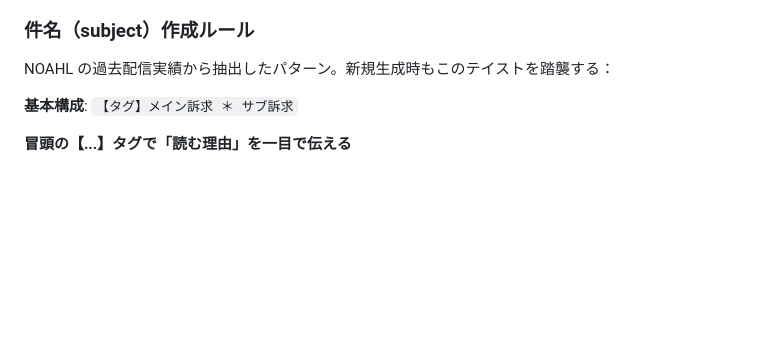
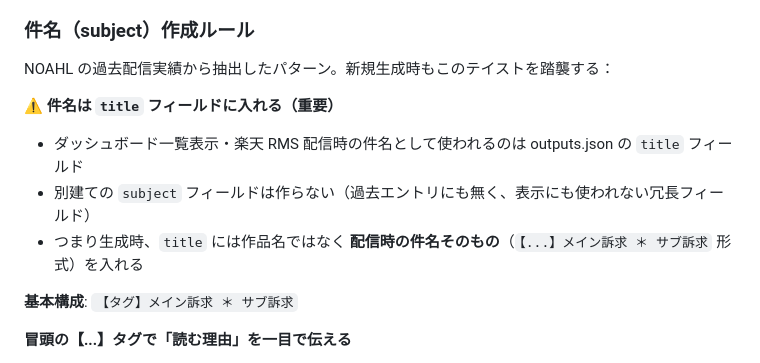
Before and after one commit to tiast2026/Mail-magazine, a Markdown page: CLAUDE.md, the part around the change. Drawn GitHub-style; blank space fills up the shorter version.

Commit message:
docs: 件名は title フィールドに入れるルールを CLAUDE.md に明記 (#18)
* fix: テンプレH メルマガの title を正規の件名フォーマットに統一

ダッシュボード表示・配信時に使う件名は title フィールドを参照するため、
「【先輩に聞いてみた】この夏のヘビロテ3選 ＊ 全品40%OFFクーポン適用中」に変更。
重複していた subject フィールドは削除（過去エントリにも無く冗長）。

https://claude.ai/code/session_015Yigv2XM2uykkonVmQzZEh

* docs: CLAUDE.md に「件名は title フィールドに入れる」ルールを追記

ダッシュボード・配信時に使われるのは title フィールドであり、別建ての
subject フィールドは作らない、というルールを明記。今後のセッションで
同じミスを繰り返さないため。

https://claude.ai/code/session_015Yigv2XM2uykkonVmQzZEh

---------

Co-authored-by: Claude <noreply@anthropic.com>

```diff
--- a/CLAUDE.md
+++ b/CLAUDE.md
@@ -409,6 +409,11 @@ NOAHL（ナチュラル・カジュアル女性服）に合うもの：
 
 NOAHL の過去配信実績から抽出したパターン。新規生成時もこのテイストを踏襲する：
 
+**⚠️ 件名は `title` フィールドに入れる（重要）**
+- ダッシュボード一覧表示・楽天 RMS 配信時の件名として使われるのは outputs.json の `title` フィールド
+- 別建ての `subject` フィールドは作らない（過去エントリにも無く、表示にも使われない冗長フィールド）
+- つまり生成時、`title` には作品名ではなく **配信時の件名そのもの**（`【...】メイン訴求 ＊ サブ訴求` 形式）を入れる
+
 **基本構成**: `【タグ】メイン訴求 ＊ サブ訴求`
 
 **冒頭の【...】タグで「読む理由」を一目で伝える**
```
